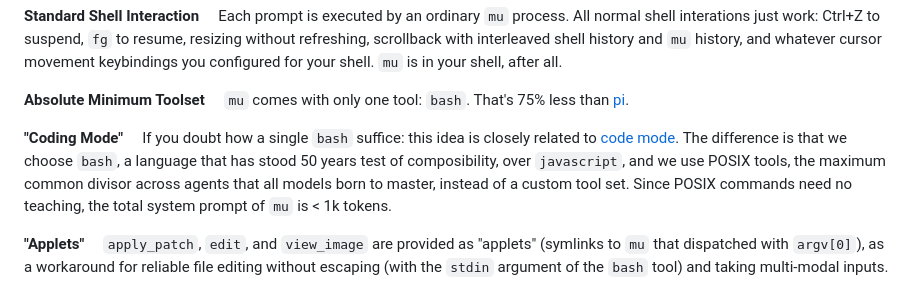
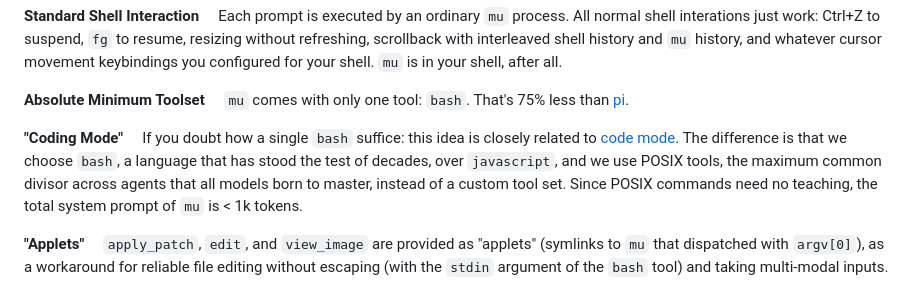
Before and after one commit to ylxdzsw/mu, a Markdown page: README.md, the part around the change. Drawn GitHub-style.

Commit message:
Soften Bash age claim

```diff
--- a/README.md
+++ b/README.md
@@ -15,7 +15,7 @@ whatever cursor movement keybindings you configured for your shell. `mu` is in y
 [pi](https://github.com/earendil-works/pi/tree/main/packages/coding-agent).
 
 **"Coding Mode"**&emsp; If you doubt how a single `bash` suffice: this idea is closely related to [code mode](https://blog.cloudflare.com/code-mode/).
-The difference is that we choose `bash`, a language that has stood 50 years test of composibility, over `javascript`, and we use
+The difference is that we choose `bash`, a language that has stood the test of decades, over `javascript`, and we use
 POSIX tools, the maximum common divisor across agents that all models born to master, instead of a custom tool set. Since POSIX
 commands need no teaching, the total system prompt of `mu` is < 1k tokens.
 
```
